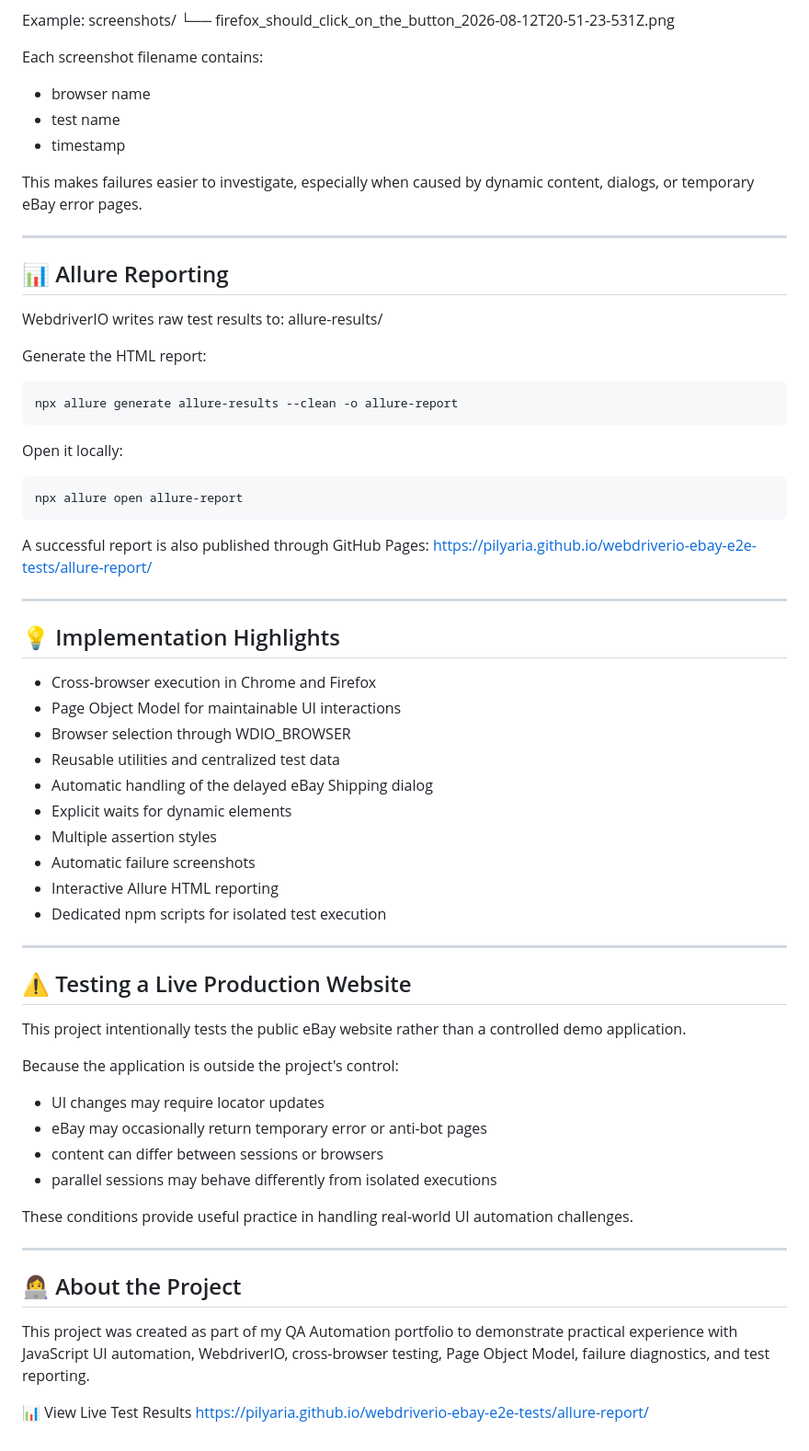
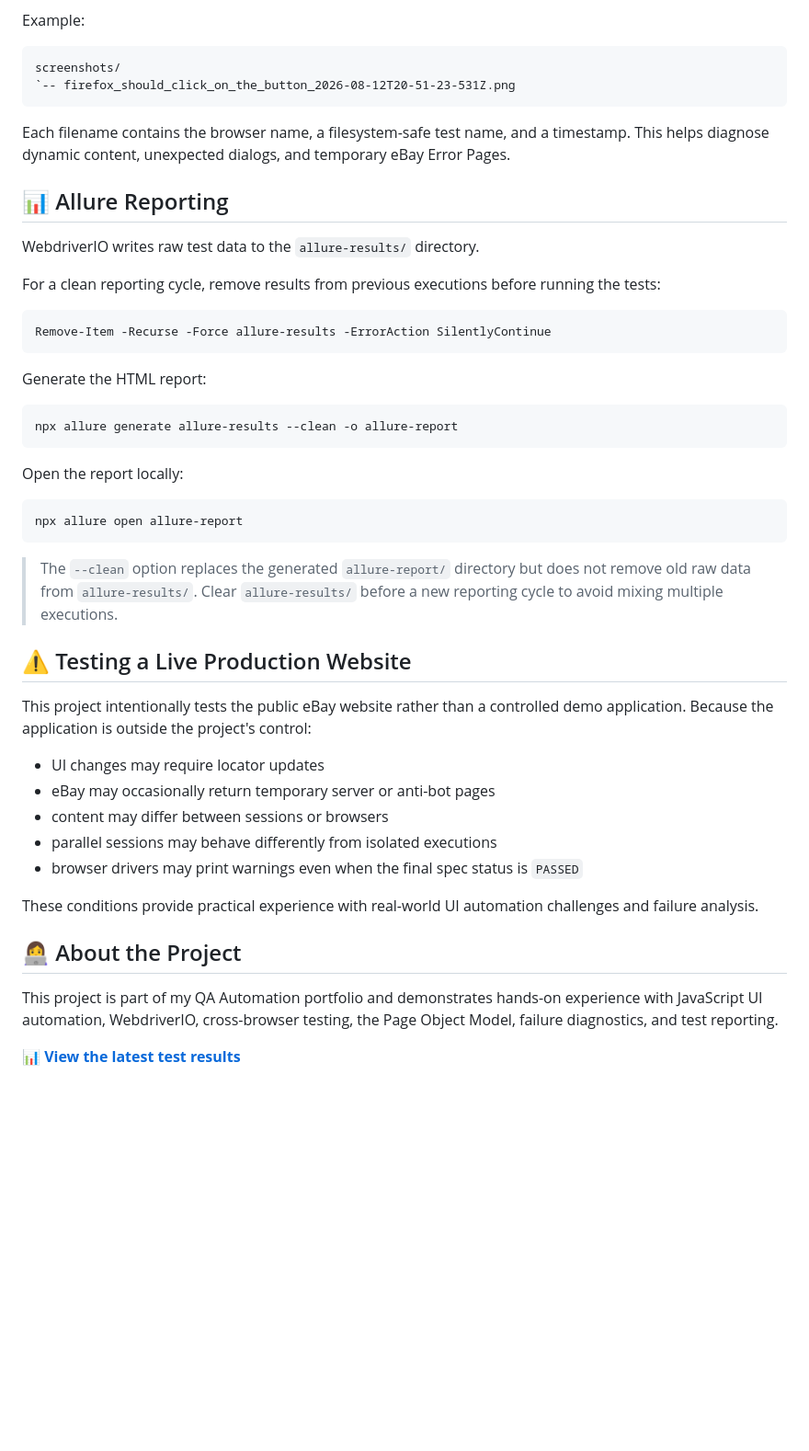
Before and after one commit to pilyaria/webdriverio-ebay-e2e-tests, a Markdown page: README.md, the part around one of its changes. Shown at 92% size. Rendered like a GitHub page; blank space fills up the shorter version.

````diff
--- a/README.md
+++ b/README.md
@@ -156,23 +148,22 @@ the current browser state.
 
 Example:
+
+```text
 screenshots/
-└── firefox_should_click_on_the_button_2026-08-12T20-51-23-531Z.png
+`-- firefox_should_click_on_the_button_2026-08-12T20-51-23-531Z.png
+```
 
-Each screenshot filename contains:
-
-- browser name
-- test name
-- timestamp
-
-This makes failures easier to investigate, especially when caused by
-dynamic content, dialogs, or temporary eBay error pages.
-
----
+Each filename contains the browser name, a filesystem-safe test name, and a timestamp. This helps diagnose dynamic content, unexpected dialogs, and temporary eBay Error Pages.
 
 ## 📊 Allure Reporting
 
-WebdriverIO writes raw test results to:
-allure-results/
+WebdriverIO writes raw test data to the `allure-results/` directory.
+
+For a clean reporting cycle, remove results from previous executions before running the tests:
+
+```powershell
+Remove-Item -Recurse -Force allure-results -ErrorAction SilentlyContinue
+```
 
 Generate the HTML report:
 
@@ -180,54 +171,28 @@ Generate the HTML report:
 npx allure generate allure-results --clean -o allure-report
 ```
 
-Open it locally:
+Open the report locally:
 
 ```powershell
 npx allure open allure-report
 ```
 
-A successful report is also published through GitHub Pages:
-https://pilyaria.github.io/webdriverio-ebay-e2e-tests/allure-report/
-
----
-
-## 💡 Implementation Highlights
-
-- Cross-browser execution in Chrome and Firefox
-- Page Object Model for maintainable UI interactions
-- Browser selection through WDIO_BROWSER
-- Reusable utilities and centralized test data
-- Automatic handling of the delayed eBay Shipping dialog
-- Explicit waits for dynamic elements
-- Multiple assertion styles
-- Automatic failure screenshots
-- Interactive Allure HTML reporting
-- Dedicated npm scripts for isolated test execution
-
----
+> The `--clean` option replaces the generated `allure-report/` directory but does not remove old raw data from `allure-results/`. Clear `allure-results/` before a new reporting cycle to avoid mixing multiple executions.
 
 ## ⚠️ Testing a Live Production Website
 
-This project intentionally tests the public eBay website rather than a
-controlled demo application.
-
-Because the application is outside the project's control:
+This project intentionally tests the public eBay website rather than a controlled demo application. Because the application is outside the project's control:
 
 - UI changes may require locator updates
-- eBay may occasionally return temporary error or anti-bot pages
-- content can differ between sessions or browsers
+- eBay may occasionally return temporary server or anti-bot pages
+- content may differ between sessions or browsers
 - parallel sessions may behave differently from isolated executions
+- browser drivers may print warnings even when the final spec status is `PASSED`
 
-These conditions provide useful practice in handling real-world UI automation challenges.
-
----
+These conditions provide practical experience with real-world UI automation challenges and failure analysis.
 
 ## 👩‍💻 About the Project
 
-This project was created as part of my QA Automation portfolio to demonstrate
-practical experience with JavaScript UI automation, WebdriverIO,
-cross-browser testing, Page Object Model, failure diagnostics, and test
-reporting.
+This project is part of my QA Automation portfolio and demonstrates hands-on experience with JavaScript UI automation, WebdriverIO, cross-browser testing, the Page Object Model, failure diagnostics, and test reporting.
 
-📊 View Live Test Results
-https://pilyaria.github.io/webdriverio-ebay-e2e-tests/allure-report/
+📊 **[View the latest test results](https://pilyaria.github.io/webdriverio-ebay-e2e-tests/allure-report/)**
````
Also changed, not shown: other parts of README.md (+66 -74 lines).
